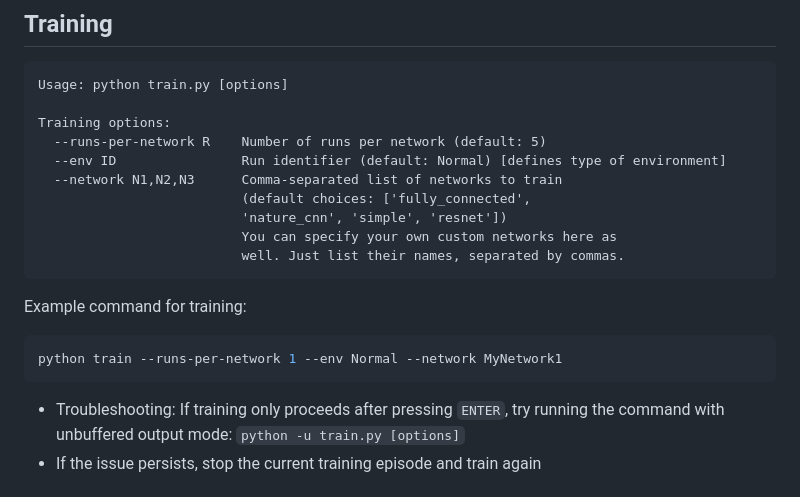
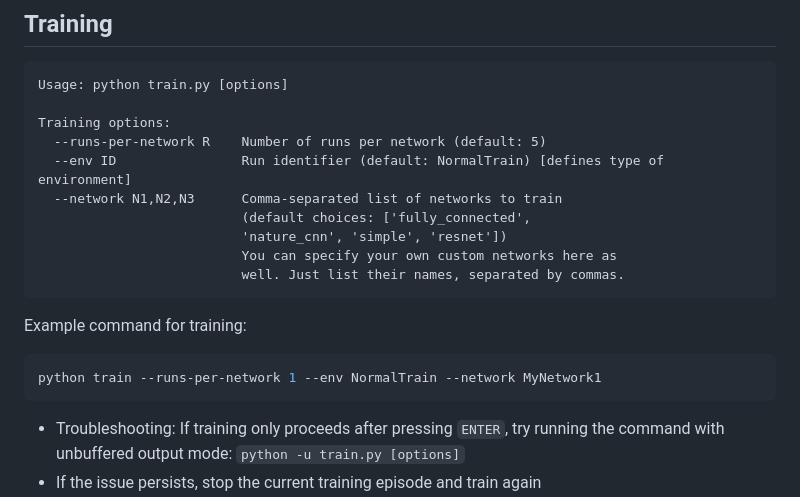
Before and after one commit to Utsab-2010/Robust-Foraging-2025, a Markdown page: README.md, the part around the change. Drawn GitHub-style.

````diff
--- a/README.md
+++ b/README.md
@@ -44,7 +44,7 @@ Usage: python train.py [options]
 
 Training options:
   --runs-per-network R    Number of runs per network (default: 5)
-  --env ID                Run identifier (default: Normal) [defines type of environment]
+  --env ID                Run identifier (default: NormalTrain) [defines type of environment]
   --network N1,N2,N3      Comma-separated list of networks to train
                           (default choices: ['fully_connected',
                           'nature_cnn', 'simple', 'resnet'])
@@ -54,7 +54,7 @@ Training options:
 
 Example command for training:
 ```bash
-python train --runs-per-network 1 --env Normal --network MyNetwork1
+python train --runs-per-network 1 --env NormalTrain --network MyNetwork1
 ```
 - Troubleshooting: If training only proceeds after pressing ```ENTER```, try running the command with unbuffered output mode:  ```python -u train.py [options]```
 - If the issue persists, stop the current training episode and train again
````
